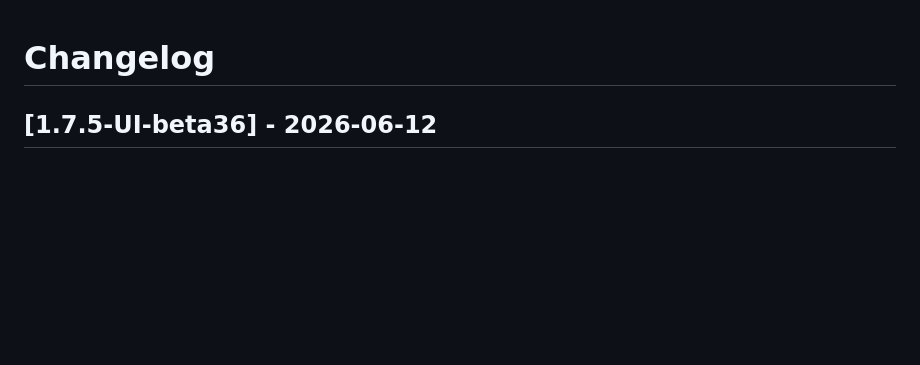
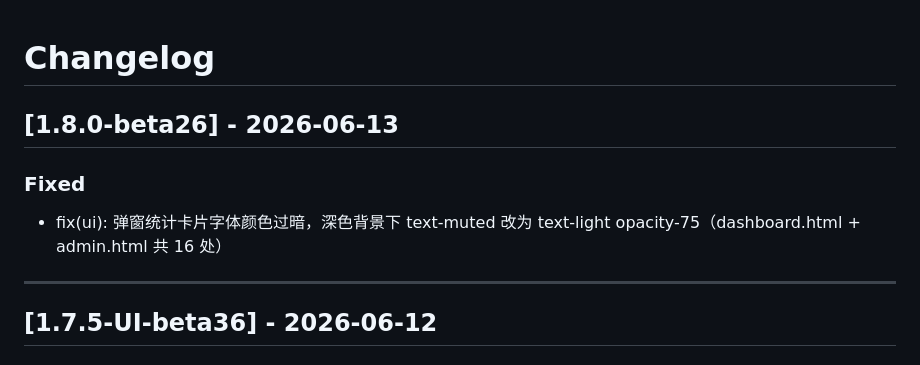
Before and after one commit to 272416939/pve-multi-user-panel, a Markdown page: CHANGELOG.md, the part around the change. Drawn GitHub-style; blank space fills up the shorter version.

Commit message:
docs: add beta26 changelog entry

```diff
--- a/CHANGELOG.md
+++ b/CHANGELOG.md
@@ -1,4 +1,11 @@
 # Changelog
+
+## [1.8.0-beta26] - 2026-06-13
+
+### Fixed
+- fix(ui): 弹窗统计卡片字体颜色过暗，深色背景下 text-muted 改为 text-light opacity-75（dashboard.html + admin.html 共 16 处）
+
+---
 
 ## [1.7.5-UI-beta36] - 2026-06-12
 
```
